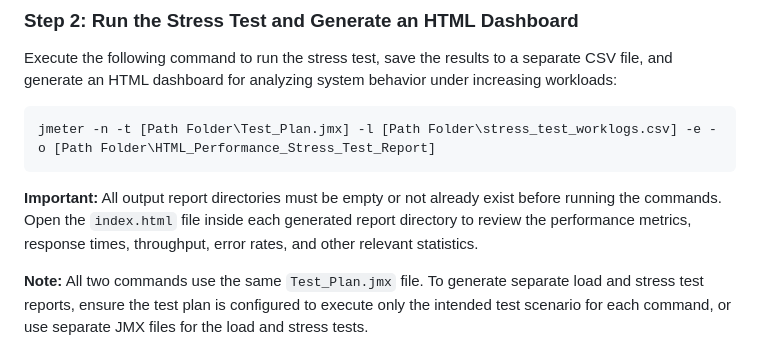
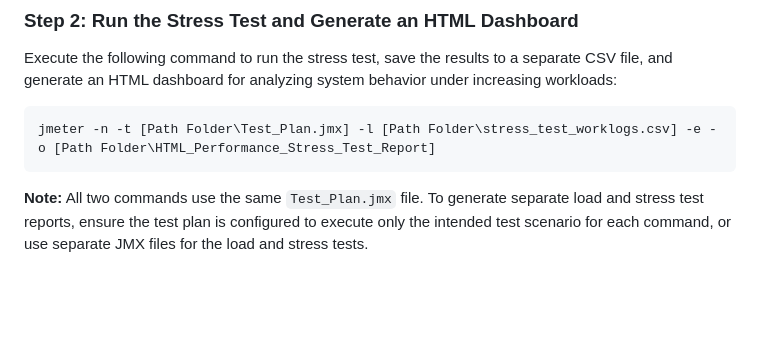
Before and after one commit to Seif-Aldin-Yasser/RESTful_Booker_Performance_Testing_Project, a Markdown page: README.md, the part around the change. Rendered like a GitHub page; blank space fills up the shorter version.

Commit message:
Update README to clarify report directory requirements
Removed note about output report directories needing to be empty before running commands.

````diff
--- a/README.md
+++ b/README.md
@@ -151,8 +151,6 @@ Execute the following command to run the stress test, save the results to a sepa
 jmeter -n -t [Path Folder\Test_Plan.jmx] -l [Path Folder\stress_test_worklogs.csv] -e -o [Path Folder\HTML_Performance_Stress_Test_Report]
 ```
 
-**Important:** All output report directories must be empty or not already exist before running the commands. Open the `index.html` file inside each generated report directory to review the performance metrics, response times, throughput, error rates, and other relevant statistics.
-
 **Note:** All two commands use the same `Test_Plan.jmx` file. To generate separate load and stress test reports, ensure the test plan is configured to execute only the intended test scenario for each command, or use separate JMX files for the load and stress tests.
 
 ### 🧰 Tools Used
````
